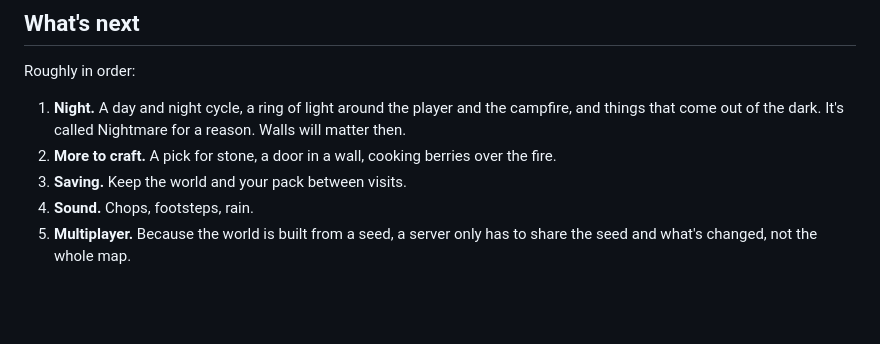
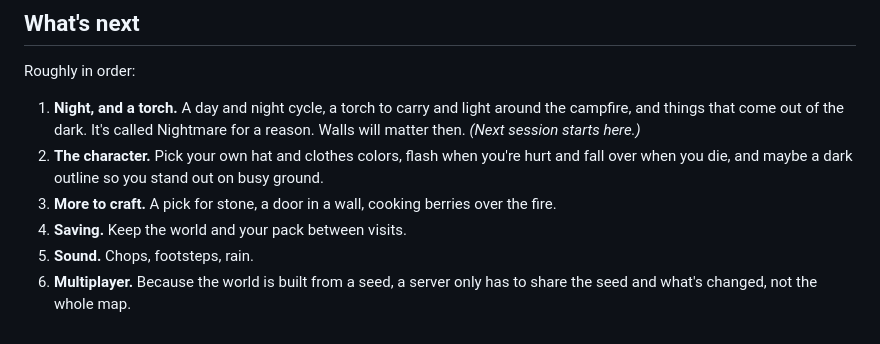
Before and after one commit to DaveyXJones/ASCII_Nightmare, a Markdown page: README.md, the part around the change. Drawn GitHub-style; blank space fills up the shorter version.

```diff
--- a/README.md
+++ b/README.md
@@ -142,10 +142,13 @@ run straight from the file.
 
 Roughly in order:
 
-1. **Night.** A day and night cycle, a ring of light around the player and the campfire, and
-   things that come out of the dark. It's called Nightmare for a reason. Walls will matter then.
-2. **More to craft.** A pick for stone, a door in a wall, cooking berries over the fire.
-3. **Saving.** Keep the world and your pack between visits.
-4. **Sound.** Chops, footsteps, rain.
-5. **Multiplayer.** Because the world is built from a seed, a server only has to share the seed
+1. **Night, and a torch.** A day and night cycle, a torch to carry and light around the
+   campfire, and things that come out of the dark. It's called Nightmare for a reason. Walls will
+   matter then. *(Next session starts here.)*
+2. **The character.** Pick your own hat and clothes colors, flash when you're hurt and fall over
+   when you die, and maybe a dark outline so you stand out on busy ground.
+3. **More to craft.** A pick for stone, a door in a wall, cooking berries over the fire.
+4. **Saving.** Keep the world and your pack between visits.
+5. **Sound.** Chops, footsteps, rain.
+6. **Multiplayer.** Because the world is built from a seed, a server only has to share the seed
    and what's changed, not the whole map.
```
Also changed, not shown: CLAUDE.md (+29 -1 lines).
